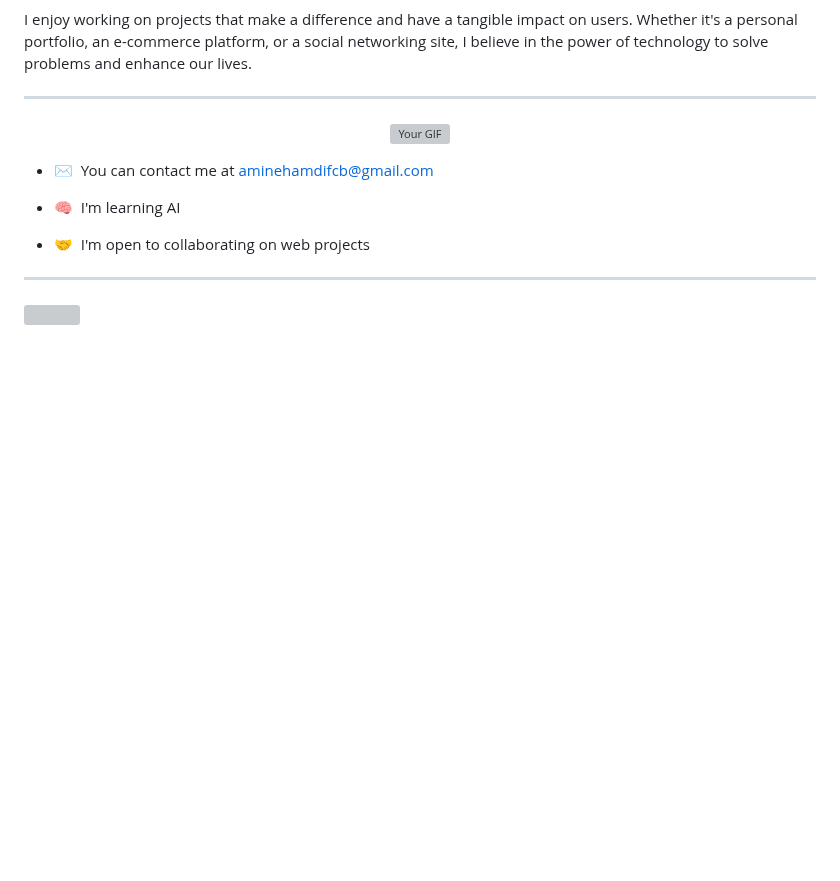
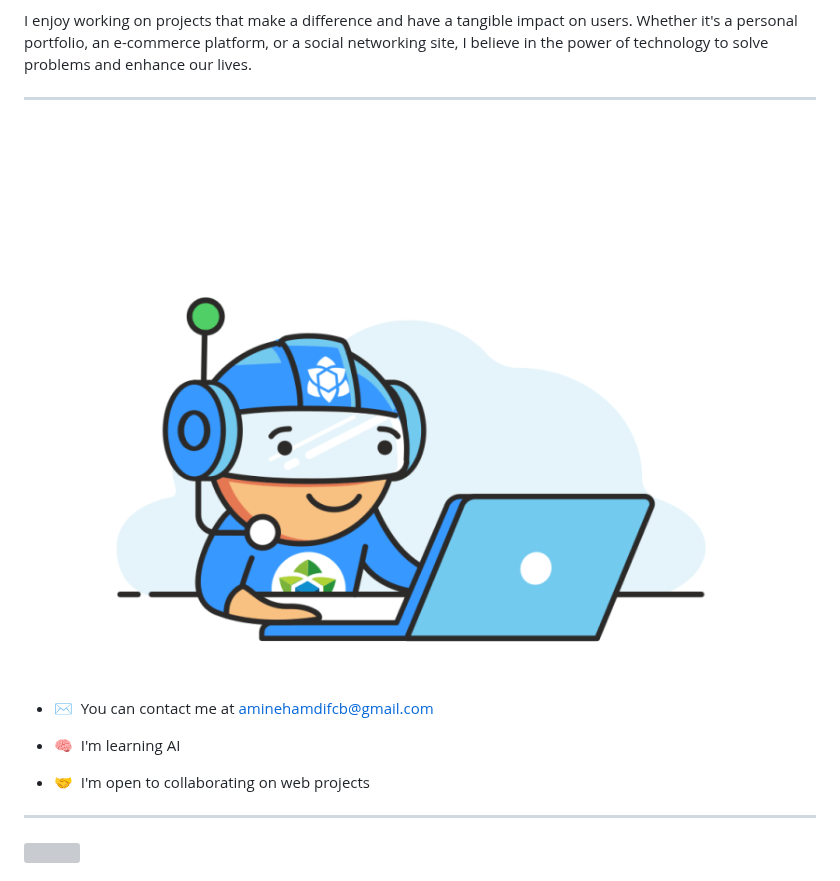
Before and after one commit to mohamedaminehamdi/mohamedaminehamdi, a Markdown page: README.md, the part around the change. GitHub-like rendering; blank space fills up the shorter version; grey boxes are pictures that could not be loaded.

```diff
--- a/README.md
+++ b/README.md
@@ -13,7 +13,7 @@ I enjoy working on projects that make a difference and have a tangible impact on
 <hr style="border: none; background-color: #005792; height: 2px; margin: 20px 0;">
 
 <p align="center">
-  <img src="[https://example.com/your-gif-url.gif](https://github.com/mohamedaminehamdi/mohamedaminehamdi/blob/main/image_processing20210912-10430-132g4ab.gif)" alt="Your GIF" />
+  <img src="https://github.com/mohamedaminehamdi/mohamedaminehamdi/blob/main/image_processing20210912-10430-132g4ab.gif" alt="Your GIF" />
 </p>
 
 *   ✉️  You can contact me at [aminehamdifcb@gmail.com](mailto:aminehamdifcb@gmail.com)
```
